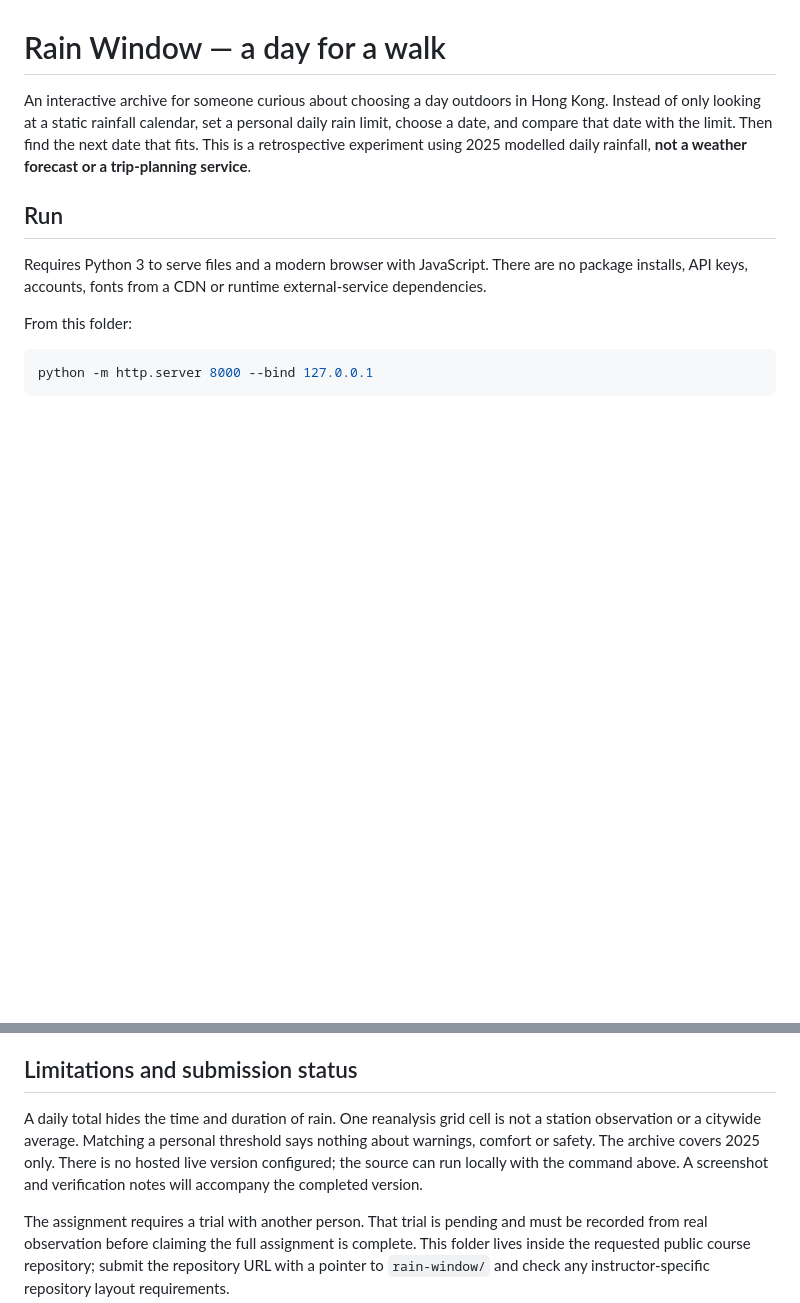
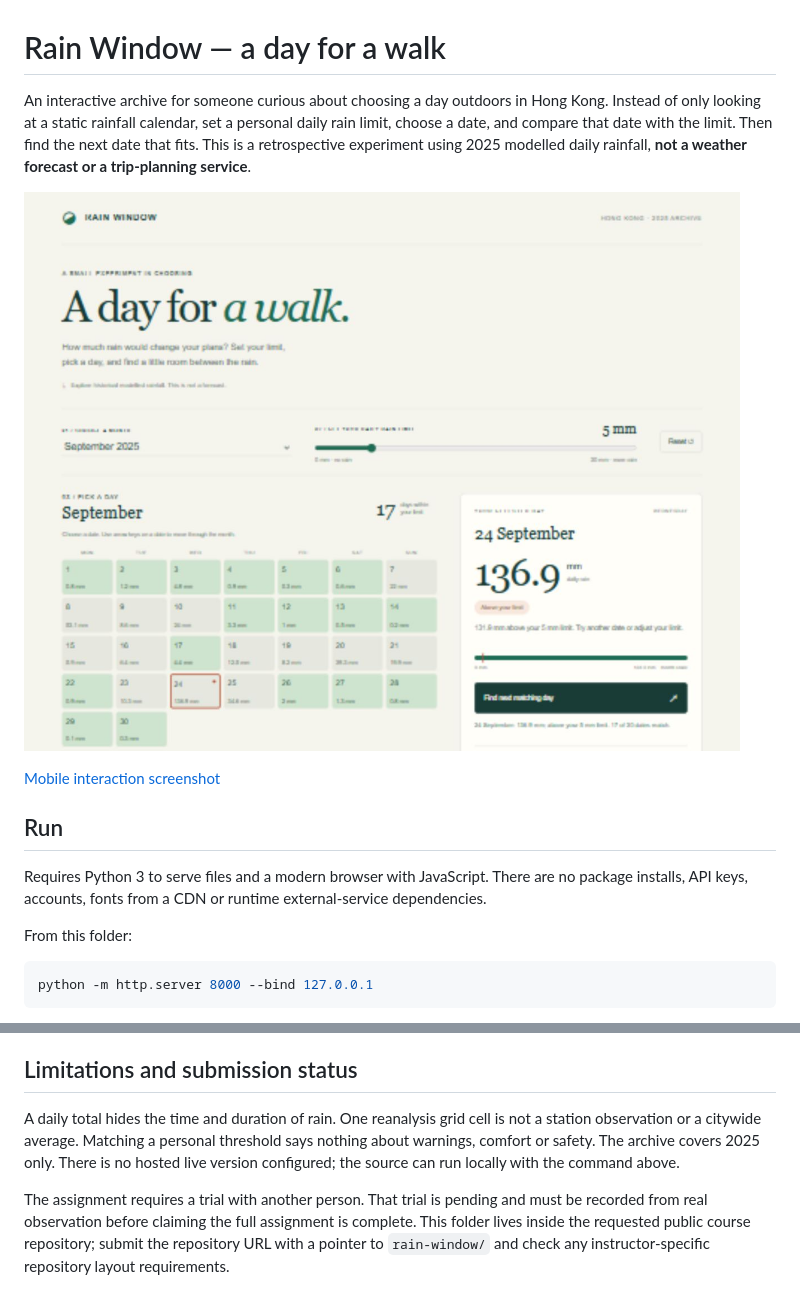
Before and after one commit to gavinoelio/Poly-U-SD5913, a Markdown page: rain-window/README.md, 2 parts joined by grey strips. GitHub-like rendering; pictures changed too: rain-window/screenshots/desktop.jpg (added); blank space fills up the shorter version.

```diff
--- a/rain-window/README.md
+++ b/rain-window/README.md
@@ -1,6 +1,10 @@
 # Rain Window — a day for a walk
 
 An interactive archive for someone curious about choosing a day outdoors in Hong Kong. Instead of only looking at a static rainfall calendar, set a personal daily rain limit, choose a date, and compare that date with the limit. Then find the next date that fits. This is a retrospective experiment using 2025 modelled daily rainfall, **not a weather forecast or a trip-planning service**.
+
+![Rain Window desktop interface showing a September calendar, the personal rain limit and the selected day's rainfall](screenshots/desktop.jpg)
+
+[Mobile interaction screenshot](screenshots/mobile.jpg)
 
 ## Run
 
@@ -30,6 +49,6 @@ The earlier assignment supplied the data and calendar idea. This new folder is i
 
 ## Limitations and submission status
 
-A daily total hides the time and duration of rain. One reanalysis grid cell is not a station observation or a citywide average. Matching a personal threshold says nothing about warnings, comfort or safety. The archive covers 2025 only. There is no hosted live version configured; the source can run locally with the command above. A screenshot and verification notes will accompany the completed version.
+A daily total hides the time and duration of rain. One reanalysis grid cell is not a station observation or a citywide average. Matching a personal threshold says nothing about warnings, comfort or safety. The archive covers 2025 only. There is no hosted live version configured; the source can run locally with the command above.
 
 The assignment requires a trial with another person. That trial is pending and must be recorded from real observation before claiming the full assignment is complete. This folder lives inside the requested public course repository; submit the repository URL with a pointer to `rain-window/` and check any instructor-specific repository layout requirements.
```
Also changed, not shown: other parts of rain-window/README.md (+15 -0 lines), rain-window/PROCESS.md (+16 -1 lines), rain-window/screenshots/mobile.jpg (added), 7 other files.
